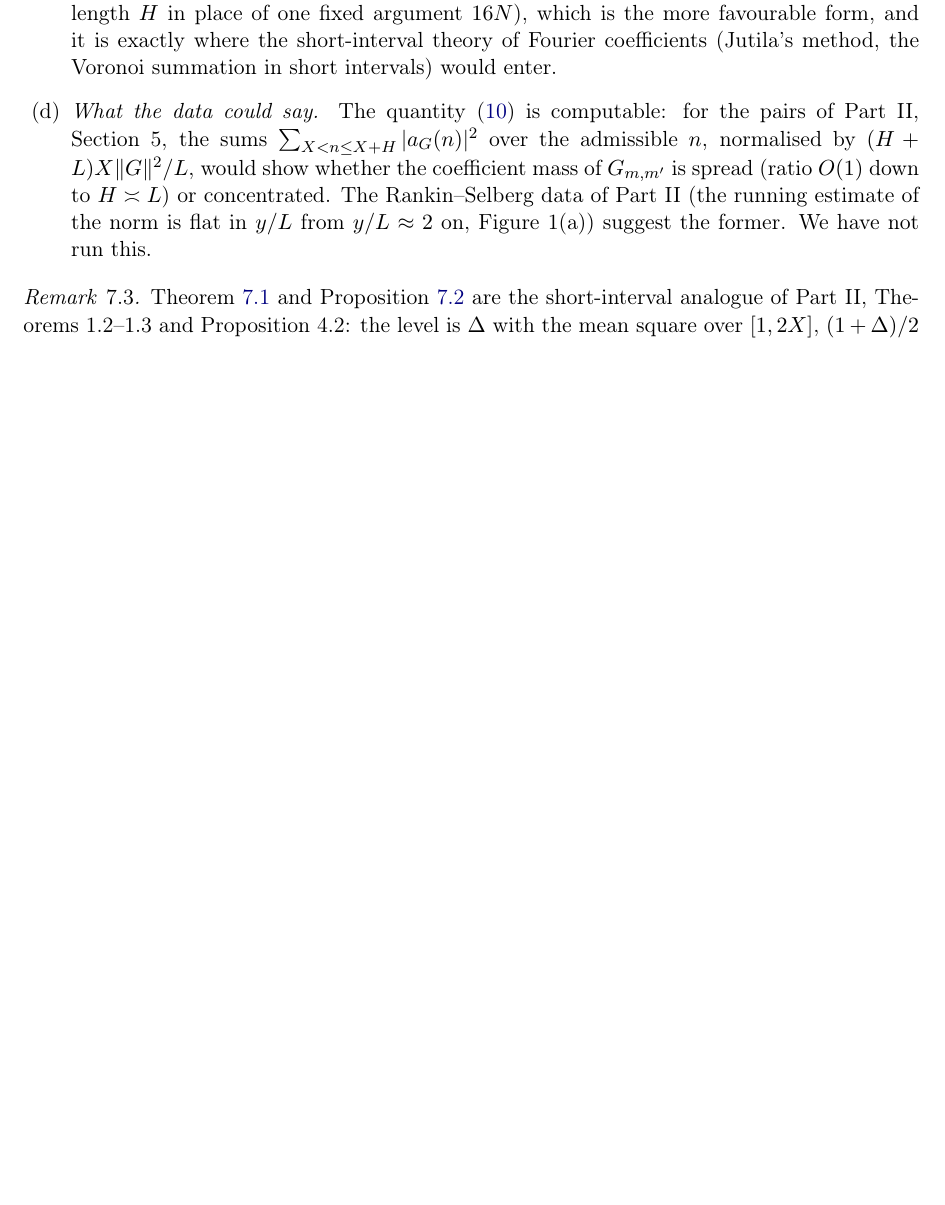
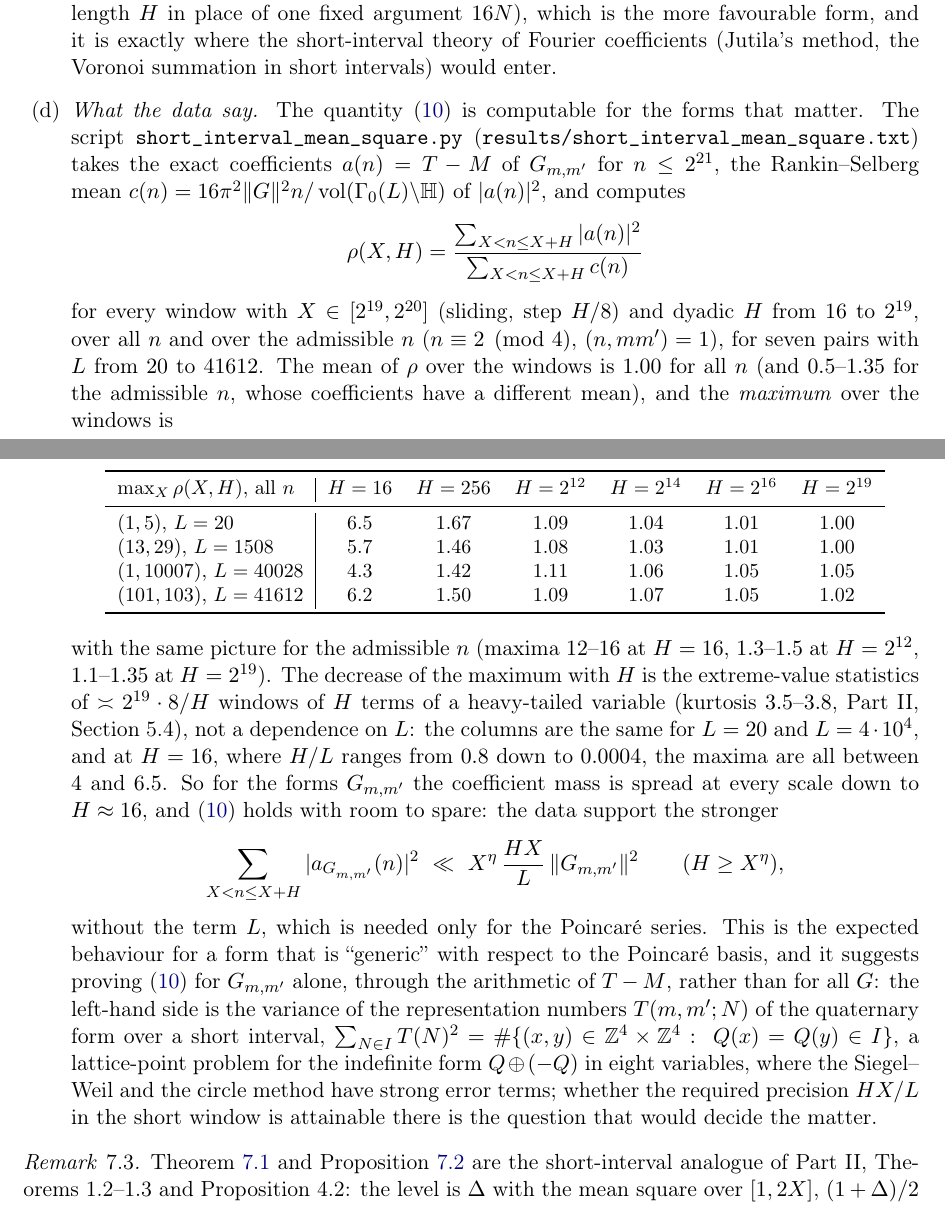
Before and after one commit to Ruqing1963/two-squares-short-intervals, a LaTeX paper (notes/part3_explorations.tex): part of page 19 of 20 before the commit and two parts of pages 19 and 20 of 20 after it, the two joined at a grey line, cut so that both start at the same text, the shorter picture padded with empty space. Compiled offline with pdfLaTeX.

Commit message:
Section 7(d): numerical test of the short-interval mean square (S_Delta): the mass of G_{m,m'} is spread down to H = 16, independently of L

```diff
--- a/notes/part3_explorations.tex
+++ b/notes/part3_explorations.tex
@@ -530,7 +530,28 @@ a large-sieve inequality for the Poincar\'e series of a short interval. It is sh
 \sum_{c\equiv0\ (L)}\frac1c\sum_{m,n\in I}c_m\bar c_n\,S(m,n;c)\,J_1\Bigl(\frac{4\pi\sqrt{mn}}c\Bigr)\ \ll\ X^{\eta}\Bigl(1+\frac HL\Bigr)\|c\|^2 .
 \]
 The Weil bound gives $|\Delta_L(m,n)-\delta_{mn}|\ll X^{1/2+\eta}/L$ termwise, hence $\lambda_{\max}\ll(1+HX^{1/2+\eta}/L)/X$, which is useless (it does not even recover Theorem~1.2). The sum over $t\bmod c$ in $S(m,n;c)$ is a bilinear form in the exponential sums $\sum_{n\in I}c_ne(nt/c)$, and the additive large sieve bounds it by $(H+c)\|c\|^2$, which is the trivial $c\|c\|^2$ for $c\ge H$: for the moduli $c\equiv0\pmod L$ with $L\ge H$ there is no cancellation to be had inside a single Kloosterman sum, and the sum over the moduli $c\le X$ of the Bessel weights $|J_1(4\pi X/c)|\asymp(c/X)^{1/2}$ then contributes $\asymp X/L$: this is the factor $(1+X/L)$ of the large sieve of Deshouillers--Iwaniec for coefficients supported on $n\le X$, i.e.\ Theorem~1.2 again. The gain from $H<X$ must come from cancellation in the sum over the moduli $c\equiv0\pmod L$ of the Bessel-weighted bilinear forms, with both arguments $m,n$ in the short interval. This is the obstacle of Section~2.4 in its symmetric form (two long arguments of length $H$ in place of one fixed argument $16N$), which is the more favourable form, and it is exactly where the short-interval theory of Fourier coefficients (Jutila's method, the Voronoi summation in short intervals) would enter.
-\item \emph{What the data could say.} The quantity \eqref{eq:SDelta} is computable: for the pairs of Part~II, Section~5, the sums $\sum_{X<n\le X+H}|a_G(n)|^2$ over the admissible $n$, normalised by $(H+L)X\|G\|^2/L$, would show whether the coefficient mass of $G_{m,m'}$ is spread (ratio $O(1)$ down to $H\asymp L$) or concentrated. The Rankin--Selberg data of Part~II (the running estimate of the norm is flat in $y/L$ from $y/L\approx2$ on, Figure~1(a)) suggest the former. We have not run this.
+\item \emph{What the data say.} The quantity \eqref{eq:SDelta} is computable for the forms that matter. The script \texttt{short\_interval\_mean\_square.py} (\texttt{results/short\_interval\_mean\_square.txt}) takes the exact coefficients $a(n)=T-M$ of $G_{m,m'}$ for $n\le2^{21}$, the Rankin--Selberg mean $c(n)=16\pi^2\|G\|^2n/\vol(\Gamma_0(L)\backslash\HH)$ of $|a(n)|^2$, and computes
+\[
+\rho(X,H)=\frac{\sum_{X<n\le X+H}|a(n)|^2}{\sum_{X<n\le X+H}c(n)}
+\]
+for every window with $X\in[2^{19},2^{20}]$ (sliding, step $H/8$) and dyadic $H$ from $16$ to $2^{19}$, over all $n$ and over the admissible $n$ ($n\equiv2\pmod4$, $(n,mm')=1$), for seven pairs with $L$ from $20$ to $41612$. The mean of $\rho$ over the windows is $1.00$ for all $n$ (and $0.5$--$1.35$ for the admissible $n$, whose coefficients have a different mean), and the \emph{maximum} over the windows is
+\begin{center}\small
+\begin{tabular}{l|cccccc}
+\toprule
+$\max_X\rho(X,H)$, all $n$ & $H=16$ & $H=256$ & $H=2^{12}$ & $H=2^{14}$ & $H=2^{16}$ & $H=2^{19}$\\
+\midrule
+$(1,5)$, $L=20$ & $6.5$ & $1.67$ & $1.09$ & $1.04$ & $1.01$ & $1.00$\\
+$(13,29)$, $L=1508$ & $5.7$ & $1.46$ & $1.08$ & $1.03$ & $1.01$ & $1.00$\\
+$(1,10007)$, $L=40028$ & $4.3$ & $1.42$ & $1.11$ & $1.06$ & $1.05$ & $1.05$\\
+$(101,103)$, $L=41612$ & $6.2$ & $1.50$ & $1.09$ & $1.07$ & $1.05$ & $1.02$\\
+\bottomrule
+\end{tabular}
+\end{center}
+with the same picture for the admissible $n$ (maxima $12$--$16$ at $H=16$, $1.3$--$1.5$ at $H=2^{12}$, $1.1$--$1.35$ at $H=2^{19}$). The decrease of the maximum with $H$ is the extreme-value statistics of $\asymp2^{19}\cdot8/H$ windows of $H$ terms of a heavy-tailed variable (kurtosis $3.5$--$3.8$, Part~II, Section~5.4), not a dependence on $L$: the columns are the same for $L=20$ and $L=4\cdot10^4$, and at $H=16$, where $H/L$ ranges from $0.8$ down to $0.0004$, the maxima are all between $4$ and $6.5$. So for the forms $G_{m,m'}$ the coefficient mass is spread at every scale down to $H\approx16$, and \eqref{eq:SDelta} holds with room to spare: the data support the stronger
+\[
+\sum_{X<n\le X+H}|a_{G_{m,m'}}(n)|^2\ \ll\ X^{\eta}\,\frac{HX}{L}\,\|G_{m,m'}\|^2\qquad(H\ge X^{\eta}),
+\]
+without the term $L$, which is needed only for the Poincar\'e series. This is the expected behaviour for a form that is ``generic'' with respect to the Poincar\'e basis, and it suggests proving \eqref{eq:SDelta} for $G_{m,m'}$ alone, through the arithmetic of $T-M$, rather than for all $G$: the left-hand side is the variance of the representation numbers $T(m,m';N)$ of the quaternary form over a short interval, $\sum_{N\in I}T(N)^2=\#\{(x,y)\in\Z^4\times\Z^4:\ Q(x)=Q(y)\in I\}$, a lattice-point problem for the indefinite form $Q\oplus(-Q)$ in eight variables, where the Siegel--Weil and the circle method have strong error terms; whether the required precision $HX/L$ in the short window is attainable there is the question that would decide the matter.
 \end{enumerate}
 
 \begin{remark}
```
Also changed, not shown: README.md, notes/part3_explorations.pdf, notes/part3_explorations.tex (2 more changed lines).
